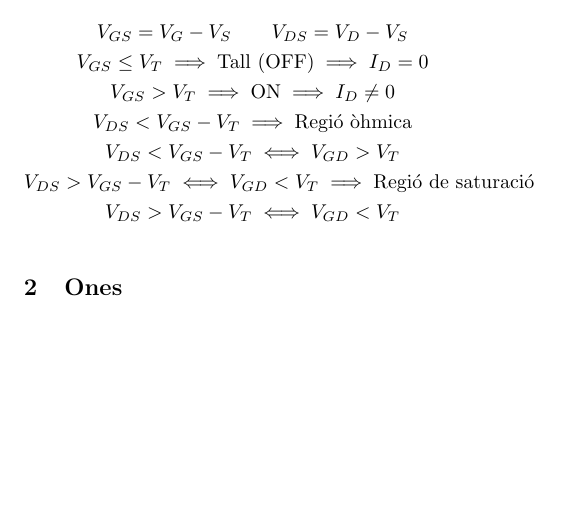
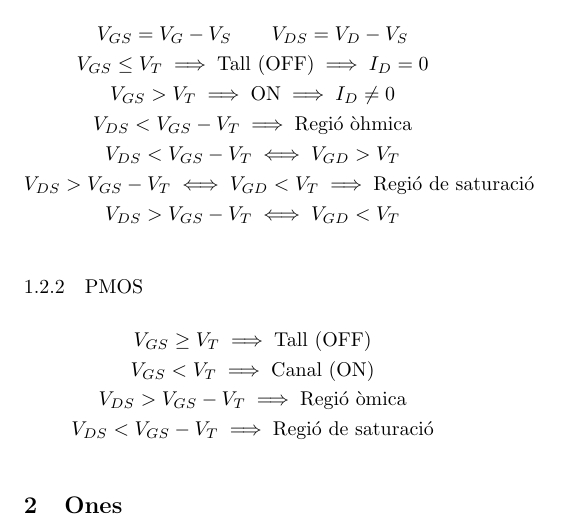
Before and after one commit to Joan-rv/f-formularis, a LaTeX document (formulari-ELEC-ONES.tex): part of the page, cut so that both start at the same text, the shorter picture padded with empty space. Compiled offline with pdfLaTeX.

Commit message:
PMOS secció

```diff
--- a/formulari-ELEC-ONES.tex
+++ b/formulari-ELEC-ONES.tex
@@ -33,6 +33,13 @@ V_{DS} < V_{GS} - V_T \iff V_{GD} > V_T \\
 V_{DS} > V_{GS} - V_T \iff V_{GD} < V_T \implies \text{Regió de saturació} \\
 V_{DS} > V_{GS} - V_T \iff V_{GD} < V_T \\
 \end{gather*}
+\subsubsection{PMOS}
+\begin{gather*}
+    V_{GS} \geq V_T \implies \text{Tall (OFF)} \\
+    V_{GS} < V_T \implies \text{Canal (ON)} \\
+    V_{DS} > V_{GS} - V_T \implies \text{Regió òmica} \\
+    V_{DS} < V_{GS} - V_T \implies \text{Regió de saturació} \\
+\end{gather*}
 \section{Ones}
 
 \end{document}
```
